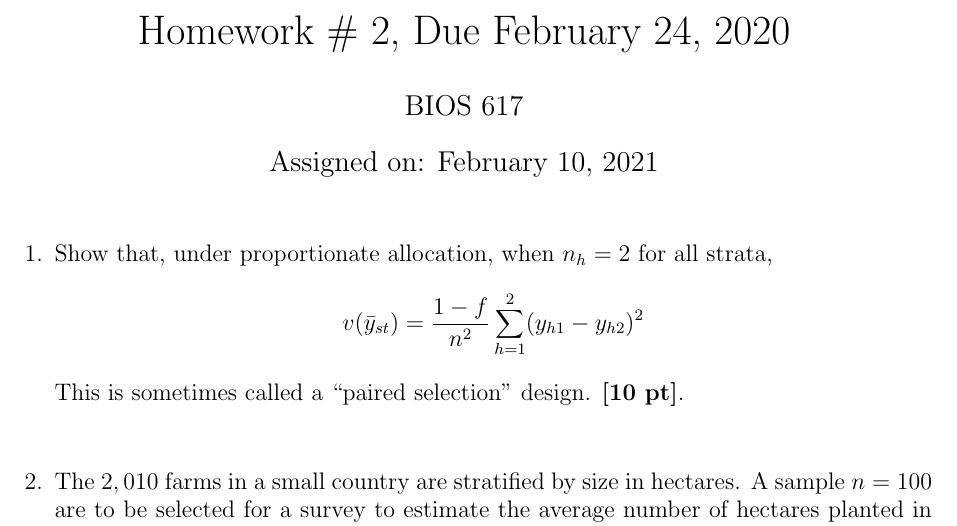
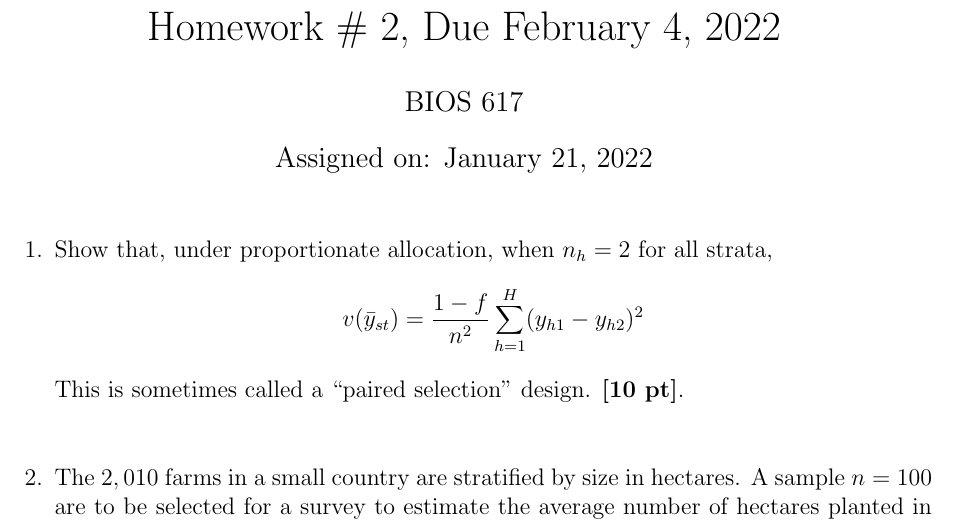
Before and after one commit to wdempsey/BIOS617, a LaTeX problem sheet (psets/hw2.tex): part of page 1 of 2, cut so that both start at the same text. Compiled offline with pdfLaTeX.

Commit message:
updated lectures and hw 2

```diff
--- a/psets/hw2.tex
+++ b/psets/hw2.tex
@@ -6,9 +6,9 @@
 
 \begin{document}
 
-\title{Homework \# 2, Due February 24, 2020}
+\title{Homework \# 2, Due February 4, 2022}
 \author{BIOS 617}
-\date{Assigned on: February 10, 2021}
+\date{Assigned on: January 21, 2022}
 
 \maketitle
 
@@ -18,7 +18,7 @@
 
 \item  Show that, under proportionate allocation, when $n_h = 2$ for all strata,
 $$
-v( \bar y_{st} ) = \frac{1-f}{n^2} \sum_{h=1}^2 ( y_{h1} - y_{h2} )^2
+v( \bar y_{st} ) = \frac{1-f}{n^2} \sum_{h=1}^H ( y_{h1} - y_{h2} )^2
 $$
 This is sometimes called a ``paired selection'' design.  {\bf [10 pt]}.
 
```
Also changed, not shown: 3 other files.
